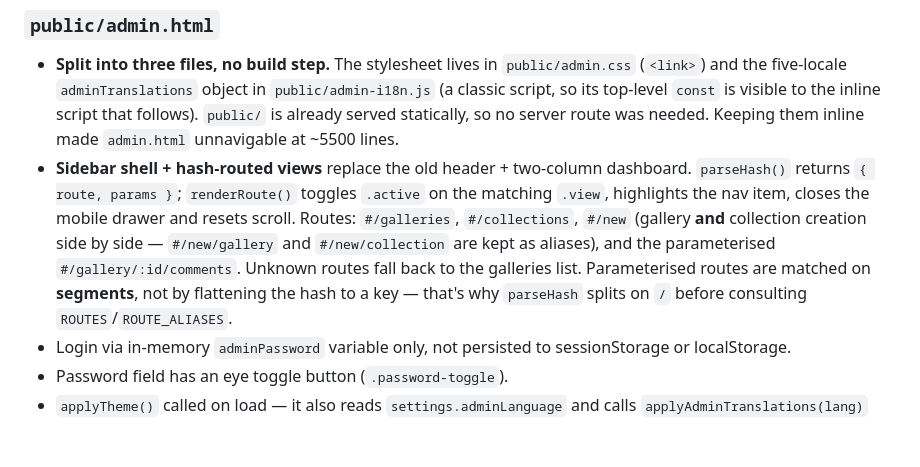
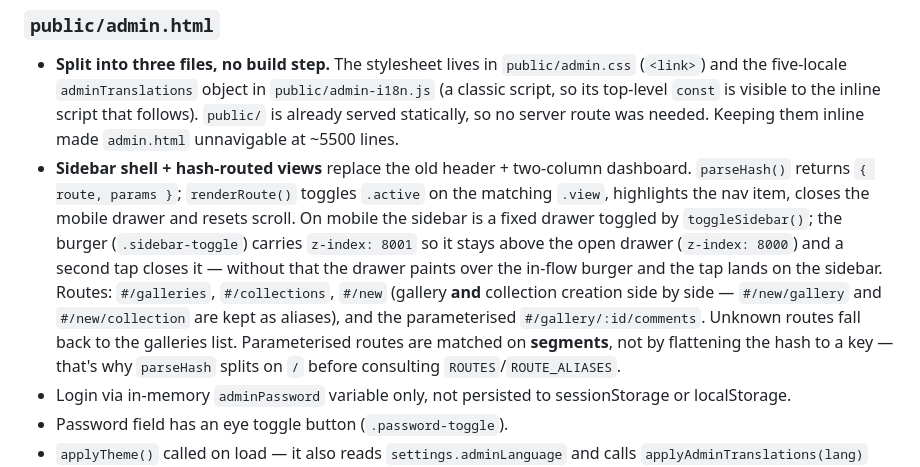
Before and after one commit to Tiritibambix/Delyvr, a Markdown page: CLAUDE.md, the part around the change. GitHub-like rendering; blank space fills up the shorter version.

```diff
--- a/CLAUDE.md
+++ b/CLAUDE.md
@@ -406,7 +406,7 @@ Loaded by all client pages via `<script src="/shared.js">` before their inline `
 ### `public/admin.html`
 
 - **Split into three files, no build step.** The stylesheet lives in `public/admin.css` (`<link>`) and the five-locale `adminTranslations` object in `public/admin-i18n.js` (a classic script, so its top-level `const` is visible to the inline script that follows). `public/` is already served statically, so no server route was needed. Keeping them inline made `admin.html` unnavigable at ~5500 lines.
-- **Sidebar shell + hash-routed views** replace the old header + two-column dashboard. `parseHash()` returns `{ route, params }`; `renderRoute()` toggles `.active` on the matching `.view`, highlights the nav item, closes the mobile drawer and resets scroll. Routes: `#/galleries`, `#/collections`, `#/new` (gallery **and** collection creation side by side — `#/new/gallery` and `#/new/collection` are kept as aliases), and the parameterised `#/gallery/:id/comments`. Unknown routes fall back to the galleries list. Parameterised routes are matched on **segments**, not by flattening the hash to a key — that's why `parseHash` splits on `/` before consulting `ROUTES`/`ROUTE_ALIASES`.
+- **Sidebar shell + hash-routed views** replace the old header + two-column dashboard. `parseHash()` returns `{ route, params }`; `renderRoute()` toggles `.active` on the matching `.view`, highlights the nav item, closes the mobile drawer and resets scroll. On mobile the sidebar is a fixed drawer toggled by `toggleSidebar()`; the burger (`.sidebar-toggle`) carries `z-index: 8001` so it stays above the open drawer (`z-index: 8000`) and a second tap closes it — without that the drawer paints over the in-flow burger and the tap lands on the sidebar. Routes: `#/galleries`, `#/collections`, `#/new` (gallery **and** collection creation side by side — `#/new/gallery` and `#/new/collection` are kept as aliases), and the parameterised `#/gallery/:id/comments`. Unknown routes fall back to the galleries list. Parameterised routes are matched on **segments**, not by flattening the hash to a key — that's why `parseHash` splits on `/` before consulting `ROUTES`/`ROUTE_ALIASES`.
 - Login via in-memory `adminPassword` variable only, not persisted to sessionStorage or localStorage.
 - Password field has an eye toggle button (`.password-toggle`).
 - `applyTheme()` called on load — it also reads `settings.adminLanguage` and calls `applyAdminTranslations(lang)` (see "Language settings"). `toggleTheme()` uses optimistic update.
```
Also changed, not shown: README.md (+12 -10 lines).
